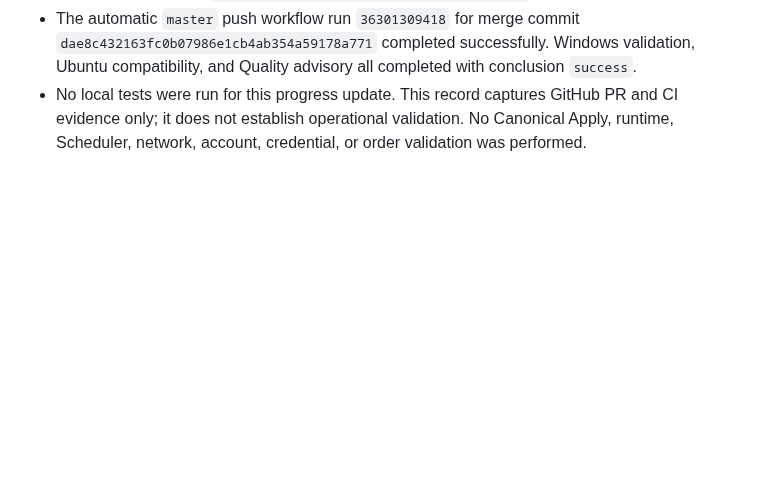
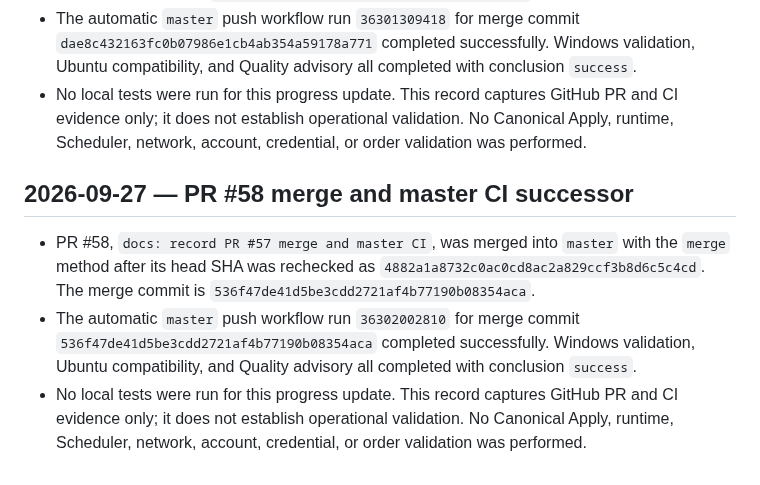
Before and after one commit to ljyljy1212A/kiwoom-autotrade, a Markdown page: docs/PROJECT_PROGRESS.md, the part around the change. Rendered like a GitHub page; blank space fills up the shorter version.

Commit message:
docs: record PR #58 merge and master CI

```diff
--- a/docs/PROJECT_PROGRESS.md
+++ b/docs/PROJECT_PROGRESS.md
@@ -1088,3 +1088,9 @@ publication succeeds and the final target identity is verified.
 - PR #57, `docs: record PR #56 merge and master CI`, was merged into `master` with the `merge` method after its head SHA was rechecked as `61d8b98464f604ef2203c7f1d5718bf8e3702b7e`. The merge commit is `dae8c432163fc0b07986e1cb4ab354a59178a771`.
 - The automatic `master` push workflow run `36301309418` for merge commit `dae8c432163fc0b07986e1cb4ab354a59178a771` completed successfully. Windows validation, Ubuntu compatibility, and Quality advisory all completed with conclusion `success`.
 - No local tests were run for this progress update. This record captures GitHub PR and CI evidence only; it does not establish operational validation. No Canonical Apply, runtime, Scheduler, network, account, credential, or order validation was performed.
+
+## 2026-09-27 — PR #58 merge and master CI successor
+
+- PR #58, `docs: record PR #57 merge and master CI`, was merged into `master` with the `merge` method after its head SHA was rechecked as `4882a1a8732c0ac0cd8ac2a829ccf3b8d6c5c4cd`. The merge commit is `536f47de41d5be3cdd2721af4b77190b08354aca`.
+- The automatic `master` push workflow run `36302002810` for merge commit `536f47de41d5be3cdd2721af4b77190b08354aca` completed successfully. Windows validation, Ubuntu compatibility, and Quality advisory all completed with conclusion `success`.
+- No local tests were run for this progress update. This record captures GitHub PR and CI evidence only; it does not establish operational validation. No Canonical Apply, runtime, Scheduler, network, account, credential, or order validation was performed.
```
